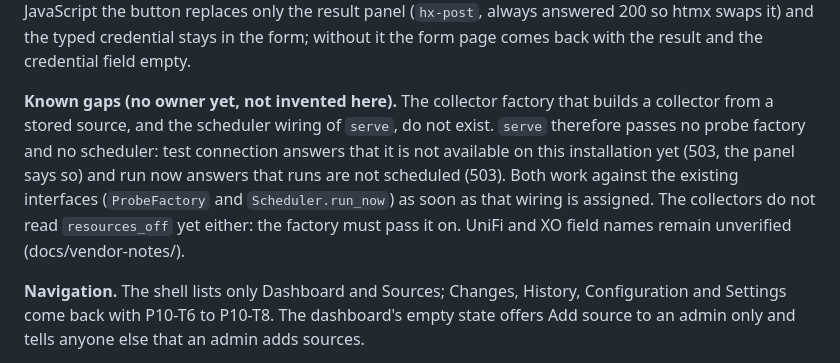
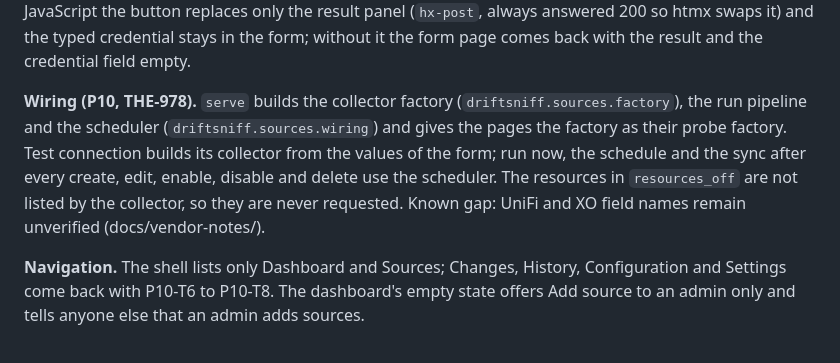
Before and after one commit to Theriark/driftsniff-ce, a Markdown page: docs/web-interface.md, the part around the change. GitHub-like rendering.

Commit message:
docs(web): sources pages wiring note (THE-978, DRS-258)
Co-Authored-By: Claude Sonnet 5.5 <noreply@anthropic.com>

```diff
--- a/docs/web-interface.md
+++ b/docs/web-interface.md
@@ -276,14 +276,12 @@ stops reading after 60 seconds. With JavaScript the button replaces only the res
 (`hx-post`, always answered 200 so htmx swaps it) and the typed credential stays in the form;
 without it the form page comes back with the result and the credential field empty.
 
-**Known gaps (no owner yet, not invented here).** The collector factory that builds a
-collector from a stored source, and the scheduler wiring of `serve`, do not exist. `serve`
-therefore passes no probe factory and no scheduler: test connection answers that it is not
-available on this installation yet (503, the panel says so) and run now answers that runs are
-not scheduled (503). Both work against the existing interfaces (`ProbeFactory` and
-`Scheduler.run_now`) as soon as that wiring is assigned. The collectors do not read
-`resources_off` yet either: the factory must pass it on. UniFi and XO field names remain
-unverified (docs/vendor-notes/).
+**Wiring (P10, THE-978).** `serve` builds the collector factory (`driftsniff.sources.factory`),
+the run pipeline and the scheduler (`driftsniff.sources.wiring`) and gives the pages the factory as
+their probe factory. Test connection builds its collector from the values of the form; run now,
+the schedule and the sync after every create, edit, enable, disable and delete use the scheduler.
+The resources in `resources_off` are not listed by the collector, so they are never requested.
+Known gap: UniFi and XO field names remain unverified (docs/vendor-notes/).
 
 **Navigation.** The shell lists only Dashboard and Sources; Changes, History, Configuration and
 Settings come back with P10-T6 to P10-T8. The dashboard's empty state offers Add source to an
```
